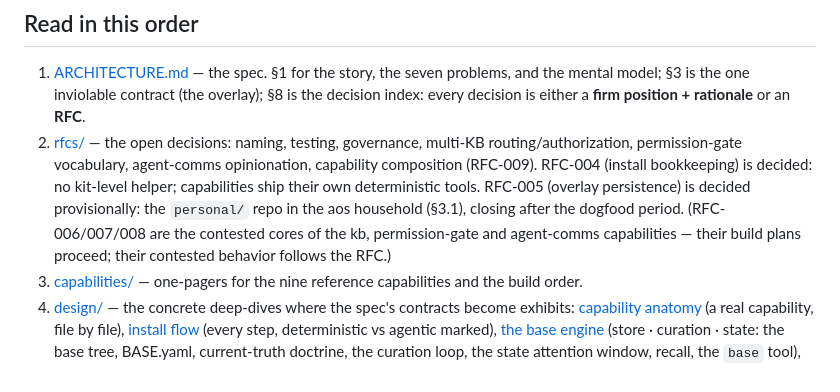
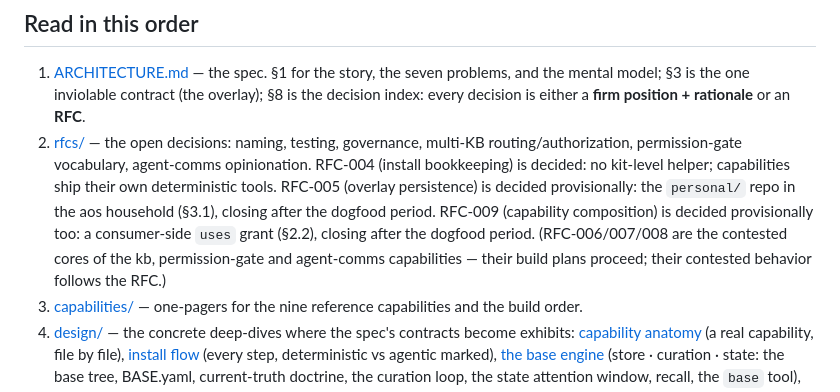
Before and after one commit to AlmogBaku/aos, a Markdown page: README.md, the part around the change. GitHub-like rendering.

```diff
--- a/README.md
+++ b/README.md
@@ -21,7 +21,7 @@ Note there's no CLI doing this: `aos import` / `aos install` are conversational
 ## Read in this order
 
 1. [ARCHITECTURE.md](ARCHITECTURE.md) — the spec. §1 for the story, the seven problems, and the mental model; §3 is the one inviolable contract (the overlay); §8 is the decision index: every decision is either a **firm position + rationale** or an **RFC**.
-2. [rfcs/](rfcs/) — the open decisions: naming, testing, governance, multi-KB routing/authorization, permission-gate vocabulary, agent-comms opinionation, capability composition (RFC-009). RFC-004 (install bookkeeping) is decided: no kit-level helper; capabilities ship their own deterministic tools. RFC-005 (overlay persistence) is decided provisionally: the `personal/` repo in the aos household (§3.1), closing after the dogfood period. (RFC-006/007/008 are the contested cores of the kb, permission-gate and agent-comms capabilities — their build plans proceed; their contested behavior follows the RFC.)
+2. [rfcs/](rfcs/) — the open decisions: naming, testing, governance, multi-KB routing/authorization, permission-gate vocabulary, agent-comms opinionation. RFC-004 (install bookkeeping) is decided: no kit-level helper; capabilities ship their own deterministic tools. RFC-005 (overlay persistence) is decided provisionally: the `personal/` repo in the aos household (§3.1), closing after the dogfood period. RFC-009 (capability composition) is decided provisionally too: a consumer-side `uses` grant (§2.2), closing after the dogfood period. (RFC-006/007/008 are the contested cores of the kb, permission-gate and agent-comms capabilities — their build plans proceed; their contested behavior follows the RFC.)
 3. [capabilities/](capabilities/) — one-pagers for the nine reference capabilities and the build order.
 4. [design/](design/) — the concrete deep-dives where the spec's contracts become exhibits: [capability anatomy](design/capability-anatomy.md) (a real capability, file by file), [install flow](design/install-flow.md) (every step, deterministic vs agentic marked), [the base engine](design/kb-methodology.md) (store · curation · state: the base tree, BASE.yaml, current-truth doctrine, the curation loop, the state attention window, recall, the `base` tool), [KB authorization](design/kb-authorization.md) (routing, grant tables, sequence diagrams, worked multi-base cases), [agent-comms](design/agent-comms.md) (agent→agent envelope, glass-box rule, transports, guards).
 5. [prior-art.md](prior-art.md) — where this sits vs gstack (closest on architecture) and PAI/LifeOS (closest on domain), and the square neither occupies.
```
Also changed, not shown: ARCHITECTURE.md (+5 -2 lines), rfcs/RFC-009-capability-composition.md (+21 -2 lines).
